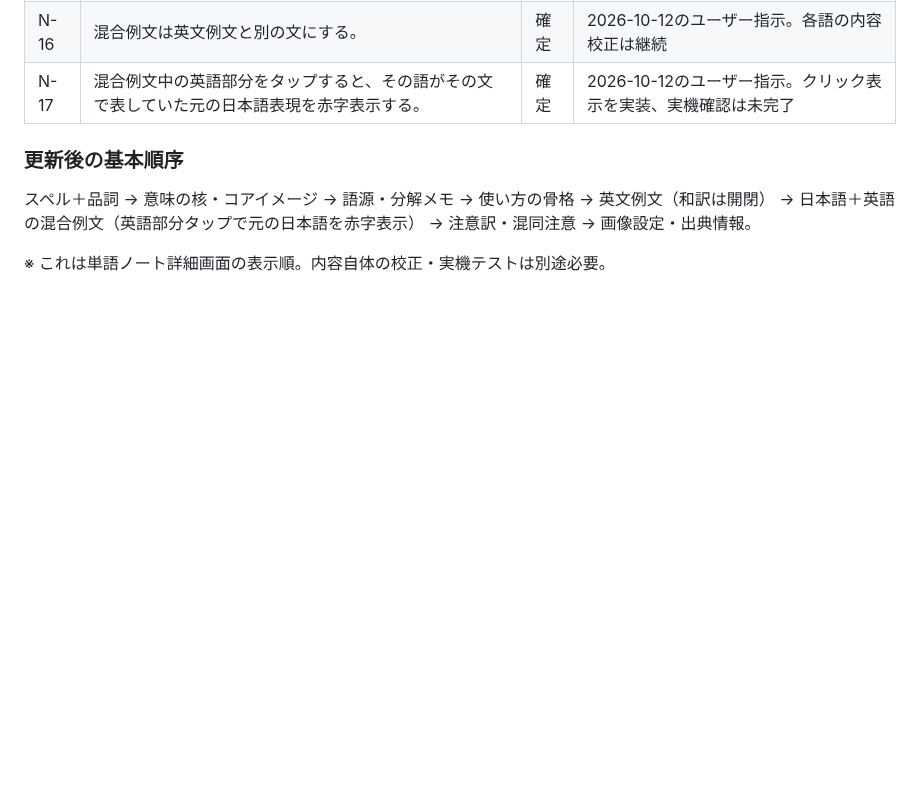
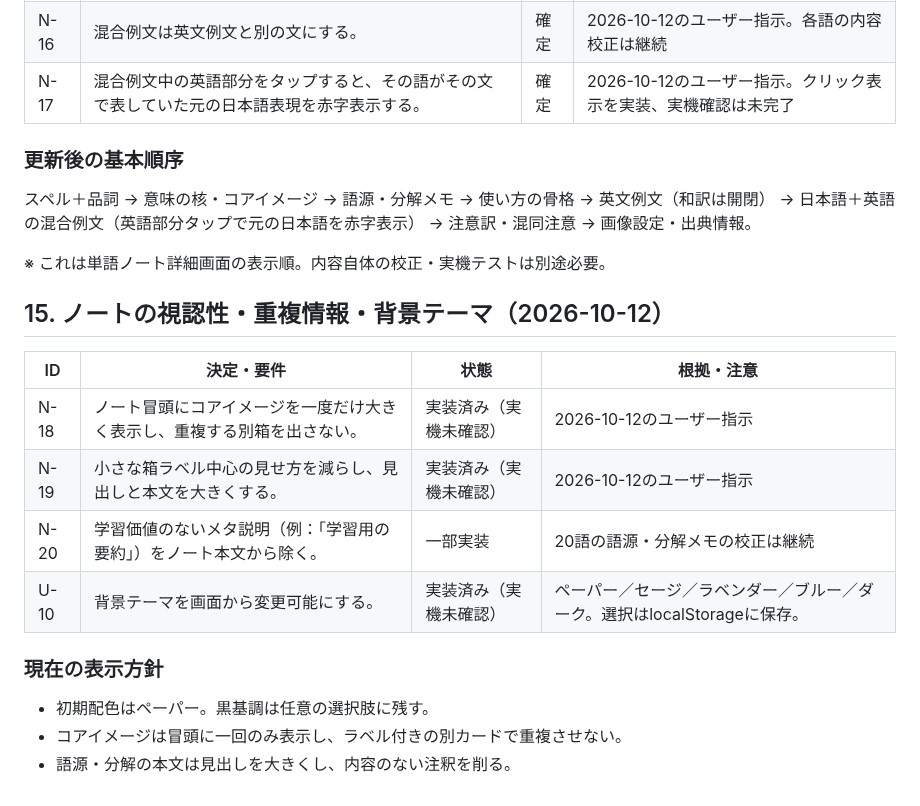
Before and after one commit to BC-sileo/vocab-OS, a Markdown page: DECISION_LEDGER.md, the part around the change. GitHub-like rendering; blank space fills up the shorter version.

Commit message:
Record readability and theme decisions

```diff
--- a/DECISION_LEDGER.md
+++ b/DECISION_LEDGER.md
@@ -266,3 +266,17 @@
 スペル＋品詞 → 意味の核・コアイメージ → 語源・分解メモ → 使い方の骨格 → 英文例文（和訳は開閉） → 日本語＋英語の混合例文（英語部分タップで元の日本語を赤字表示） → 注意訳・混同注意 → 画像設定・出典情報。
 
 ※ これは単語ノート詳細画面の表示順。内容自体の校正・実機テストは別途必要。
+
+## 15. ノートの視認性・重複情報・背景テーマ（2026-10-12）
+
+| ID | 決定・要件 | 状態 | 根拠・注意 |
+|---|---|---|---|
+| N-18 | ノート冒頭にコアイメージを一度だけ大きく表示し、重複する別箱を出さない。 | 実装済み（実機未確認） | 2026-10-12のユーザー指示 |
+| N-19 | 小さな箱ラベル中心の見せ方を減らし、見出しと本文を大きくする。 | 実装済み（実機未確認） | 2026-10-12のユーザー指示 |
+| N-20 | 学習価値のないメタ説明（例：「学習用の要約」）をノート本文から除く。 | 一部実装 | 20語の語源・分解メモの校正は継続 |
+| U-10 | 背景テーマを画面から変更可能にする。 | 実装済み（実機未確認） | ペーパー／セージ／ラベンダー／ブルー／ダーク。選択はlocalStorageに保存。 |
+
+### 現在の表示方針
+- 初期配色はペーパー。黒基調は任意の選択肢に残す。
+- コアイメージは冒頭に一回のみ表示し、ラベル付きの別カードで重複させない。
+- 語源・分解の本文は見出しを大きくし、内容のない注釈を削る。
```
